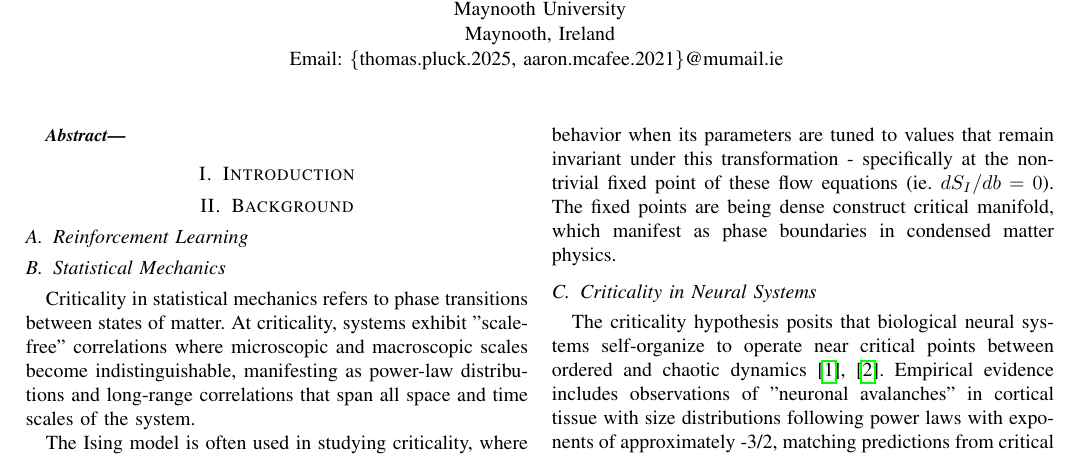
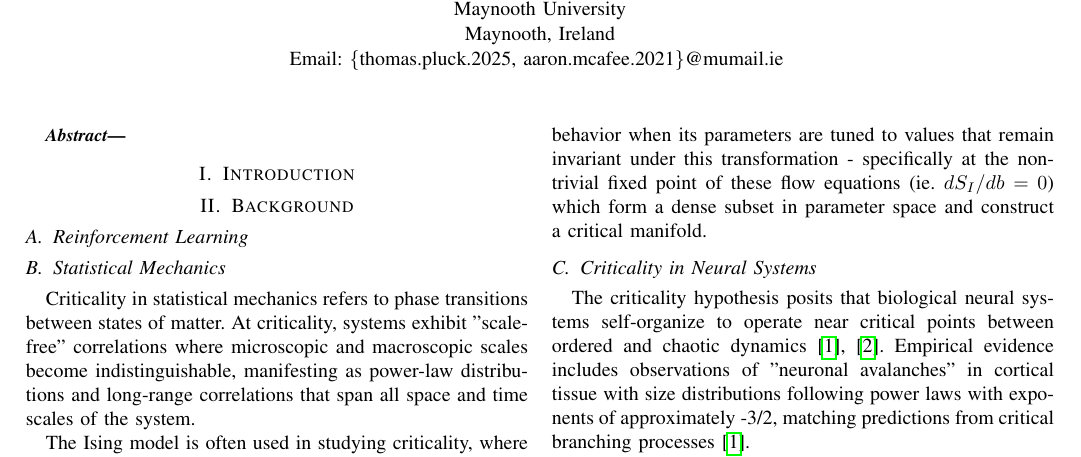
Before and after one commit to ThomasPluckMU/CriticalNetworksRL, a LaTeX paper (report/main.tex, which reads report/sections/02-background.tex): part of page 1 of 2, cut so that both start at the same text. Compiled offline with pdfLaTeX.

Commit message:
better word'd

```diff
--- a/report/sections/02-background.tex
+++ b/report/sections/02-background.tex
@@ -21,7 +21,7 @@ Which can be noted to bear a striking similarity to a hyperbolic tangent artific
 Renormalization Group (RG) analysis allows us to understand scale-invariant behavior by coarse-graining (ie. averaging) the individual spins into blocks of size $b^d$ with block-spin variables given by:
 \begin{equation}
 S_I = \frac{1}{b^d}\sum_{i \in \text{block } I} s_i
-\end{equation} Under this transformation, the effective parameters of the system (coupling strengths $J_{ij}$ and fields $h_i$) change according to RG flow equations $dS_I/db$. A system exhibits critical behavior when its parameters are tuned to values that remain invariant under this transformation  - specifically at the non-trivial fixed point of these flow equations (ie. $dS_I/db=0$). The fixed points are being dense construct critical manifold, which manifest as phase boundaries in condensed matter physics.
+\end{equation} Under this transformation, the effective parameters of the system (coupling strengths $J_{ij}$ and fields $h_i$) change according to RG flow equations $dS_I/db$. A system exhibits critical behavior when its parameters are tuned to values that remain invariant under this transformation  - specifically at the non-trivial fixed point of these flow equations (ie. $dS_I/db=0$) which form a dense subset in parameter space and construct a critical manifold.
 
 \subsection{Criticality in Neural Systems}
 
```
Also changed, not shown: report/main.pdf.
